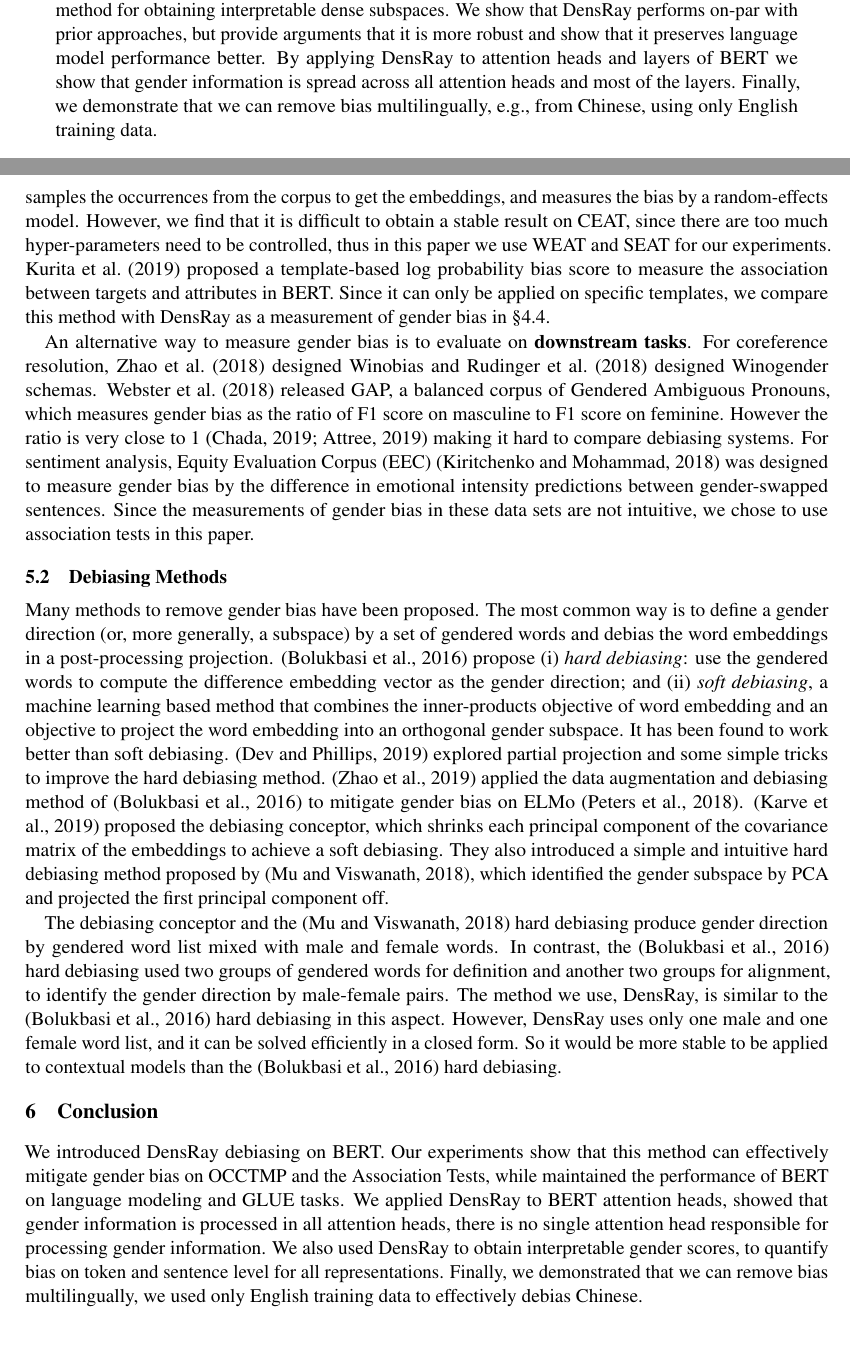
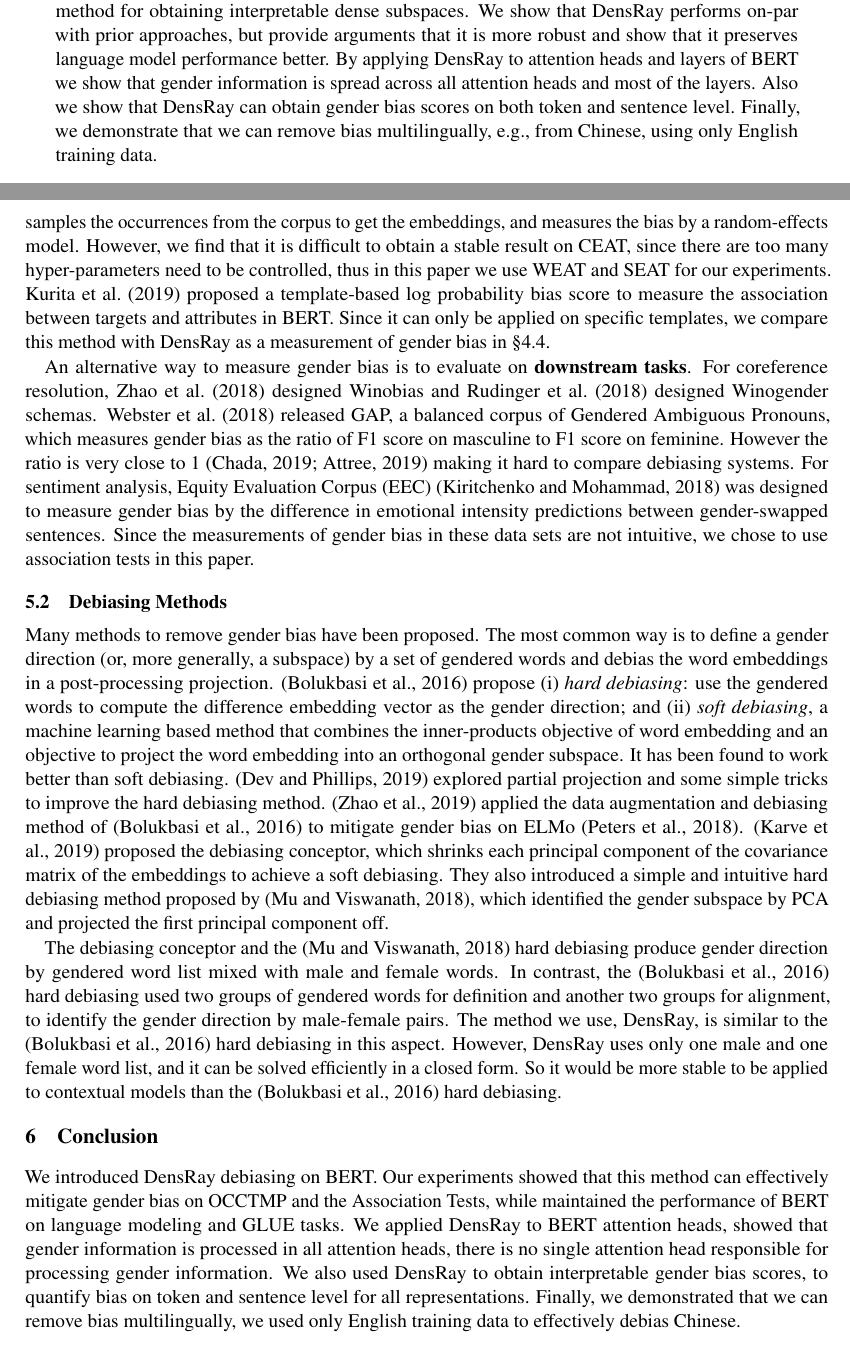
Before and after one commit to liangsheng02/densray-debiasing, a LaTeX paper (tex/main.tex, which reads tex/conclusion.tex, tex/relatedwork.tex): two parts of pages 1 and 9 of 11, joined at a grey line, cut so that both start at the same text. Compiled offline with pdfLaTeX.

Commit message:
description

```diff
--- a/tex/conclusion.tex
+++ b/tex/conclusion.tex
@@ -1,5 +1,5 @@
 We introduced DensRay debiasing on BERT. Our experiments
-show that this method can effectively mitigate gender bias on OCCTMP and the Association Tests, while maintained the performance of BERT on language modeling and GLUE tasks. We applied DensRay to BERT attention heads, showed that gender information is processed in all attention heads, there is no single attention head responsible for processing gender information. We also used DensRay to obtain interpretable gender scores, to quantify bias on token and sentence level for all representations. Finally, we demonstrated that we can remove bias multilingually, we used only English training data to effectively debias Chinese. \eat{As to further research, we plan to investigate other linguistic features on multilingual spaces by DensRay.}
+showed that this method can effectively mitigate gender bias on OCCTMP and the Association Tests, while maintained the performance of BERT on language modeling and GLUE tasks. We applied DensRay to BERT attention heads, showed that gender information is processed in all attention heads, there is no single attention head responsible for processing gender information. We also used DensRay to obtain interpretable gender bias scores, to quantify bias on token and sentence level for all representations. Finally, we demonstrated that we can remove bias multilingually, we used only English training data to effectively debias Chinese. \eat{As to further research, we plan to investigate other linguistic features on multilingual spaces by DensRay.}
 
 
 \enote{hs}{three parts of the paper should be in sync:
--- a/tex/main.tex
+++ b/tex/main.tex
@@ -142,7 +142,7 @@ subspace. Following this line of work, we propose to use DensRay, an
 analytical method for obtaining interpretable dense
 subspaces. We show that DensRay performs on-par with prior
 approaches, but provide arguments that it is more robust and show that it preserves language model performance better. By applying DensRay to attention heads and layers of BERT
-we show that gender information is spread across all attention heads and most of the layers.  Finally,
+we show that gender information is spread across all attention heads and most of the layers. Also we show that DensRay can obtain gender bias scores on both token and sentence level. Finally,
 we demonstrate that we can remove bias multilingually, e.g.,
 from Chinese, using only English training data.
 
--- a/tex/relatedwork.tex
+++ b/tex/relatedwork.tex
@@ -11,7 +11,7 @@ words. \newcite{guo2020detecting} proposed CEAT (Contextual
 Embedding Association Test), which samples the occurrences
 from the corpus to get the embeddings, and measures the bias
 by a random-effects model. However, we find that it is
-difficult to obtain a stable result on CEAT, since there are too much hyper-parameters need to be controlled, thus in this paper we  use WEAT and SEAT for our
+difficult to obtain a stable result on CEAT, since there are too many hyper-parameters need to be controlled, thus in this paper we  use WEAT and SEAT for our
 experiments. \newcite{kurita2019measuring} proposed a
 template-based log probability bias score to measure the
 association between targets and attributes in BERT. Since it
```
Also changed, not shown: tex/exp.tex (+2 -2 lines), tex/main.pdf.
